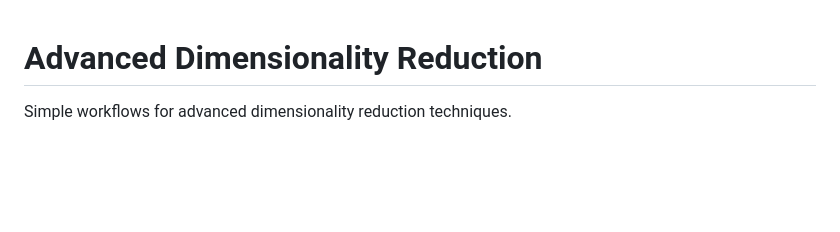
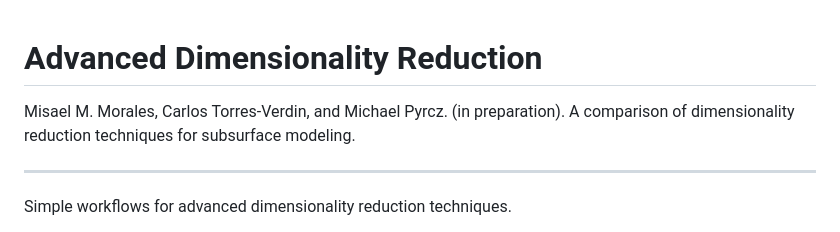
Before and after one commit to misaelmmorales/Dimensionality-Reduction, a Markdown page: README.md, the part around the change. Drawn GitHub-style; blank space fills up the shorter version.

```diff
--- a/README.md
+++ b/README.md
@@ -1,4 +1,7 @@
 # Advanced Dimensionality Reduction
+Misael M. Morales, Carlos Torres-Verdin, and Michael Pyrcz. (in preparation). A comparison of dimensionality reduction techniques for subsurface modeling.
+
+***
 Simple workflows for advanced dimensionality reduction techniques.
 - [Principal Component Analsysis](https://github.com/misaelmmorales/Dimensionality-Reduction/blob/main/ADR_PCA.ipynb)
 - [Singular Value Decomposition](https://github.com/misaelmmorales/Dimensionality-Reduction/blob/main/ADR_SVD.ipynb)
```
